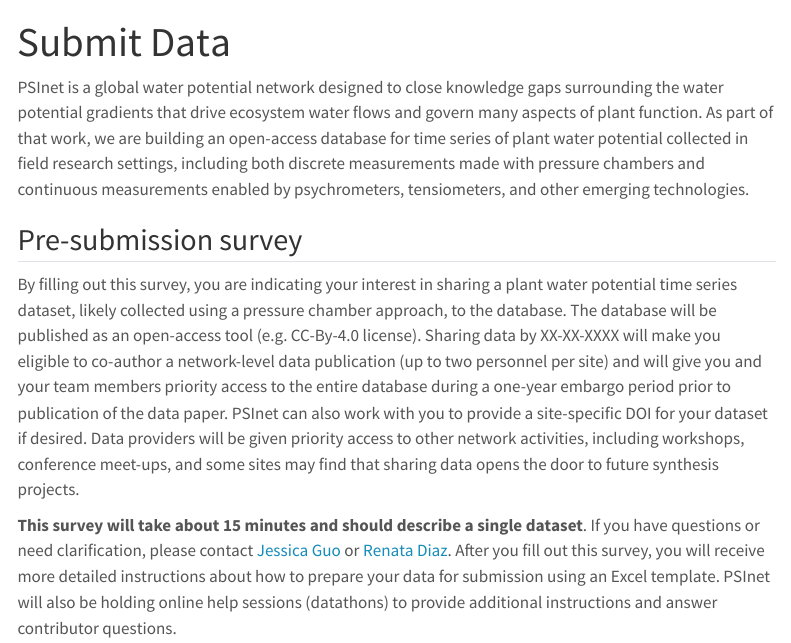
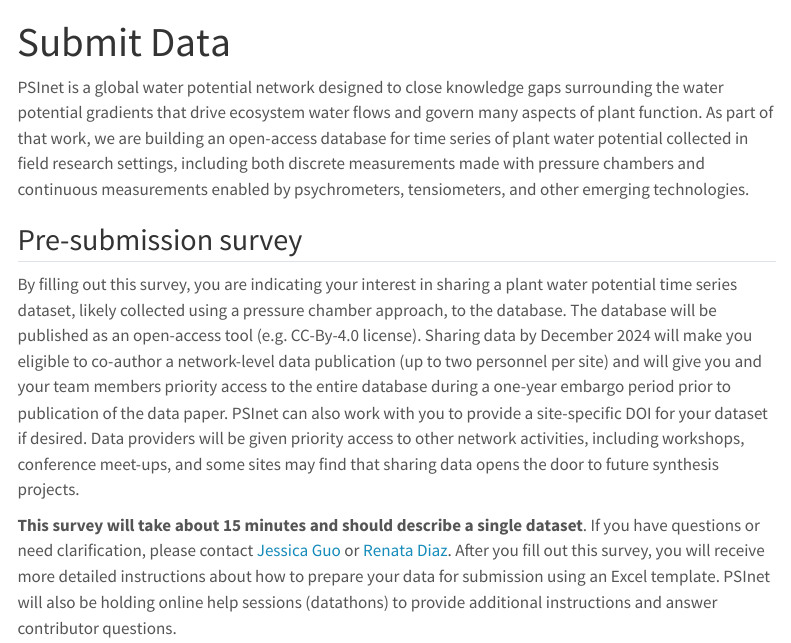
Before and after one commit to PSInetRCN/PSInetRCN.github.io, a Quarto document (submit.qmd): the page in a window 1100 px wide, from its top. Rendered offline with R 4.5, knitr and Pandoc in place of Quarto, with nearby package versions; menus at the side of the page are left out.

Commit message:
Update surveys to Google Forms.

````diff
--- a/submit.qmd
+++ b/submit.qmd
@@ -7,11 +7,10 @@
 
 ## Pre-submission survey
 
-By filling out this survey, you are indicating your interest in sharing a plant water potential time series dataset, likely collected using a pressure chamber approach, to the database. The database will be published as an open-access tool (e.g. CC-By-4.0 license). Sharing data by XX-XX-XXXX will make you eligible to co-author a network-level data publication (up to two personnel per site) and will give you and your team members priority access to the entire database during a one-year embargo period prior to publication of the data paper. PSInet can also work with you to provide a site-specific DOI for your dataset if desired. Data providers will be given priority access to other network activities, including workshops, conference meet-ups, and some sites may find that sharing data opens the door to future synthesis projects.
+By filling out this survey, you are indicating your interest in sharing a plant water potential time series dataset, likely collected using a pressure chamber approach, to the database. The database will be published as an open-access tool (e.g. CC-By-4.0 license). Sharing data by December 2024 will make you eligible to co-author a network-level data publication (up to two personnel per site) and will give you and your team members priority access to the entire database during a one-year embargo period prior to publication of the data paper. PSInet can also work with you to provide a site-specific DOI for your dataset if desired. Data providers will be given priority access to other network activities, including workshops, conference meet-ups, and some sites may find that sharing data opens the door to future synthesis projects.
 
-<b>This survey will take about 15 minutes and should describe a single dataset</b>. If you have questions or need clarification, please contact [Jessica Guo](mailto:jessicaguo@arizona.edu) or [Renata Diaz](mailto:renatadiaz@arizona.edu). After you fill out this survey, you will receive more detailed instructions about how to prepare your data for submission using an Excel template. PSInet will also be holding online help sessions (datathons) to provide additional instructions and answer contributor questions.
-
+<b>This survey will take about 15 minutes and should describe a single dataset</b>. If you have questions or need clarification, please contact [Jessica Guo](mailto:jessicaguo@g.hmc.edu) or [Renata Diaz](mailto:rediaz@g.hmc.edu). After you fill out this survey, you will receive more detailed instructions about how to prepare your data for submission using an Excel template. PSInet will also be holding online help sessions (datathons) to provide additional instructions and answer contributor questions.
 
 ```{=html}
-<iframe id = "presub_survey" src = "https://viz.datascience.arizona.edu/PSInet_presubmission_survey/" style="border: none; width: 100%; height: 640px" frameborder="0"></iframe>
+<iframe src="https://docs.google.com/forms/d/e/1FAIpQLSeDhE4U-NJDBsT2Fu0vWeNDdH3qEmL0ZW3xDREnH8KqavA38g/viewform?embedded=true" width="640" height="5466" frameborder="0" marginheight="0" marginwidth="0">Loading…</iframe>
 ```
````
Also changed, not shown: join.qmd (+1 -1 lines).
